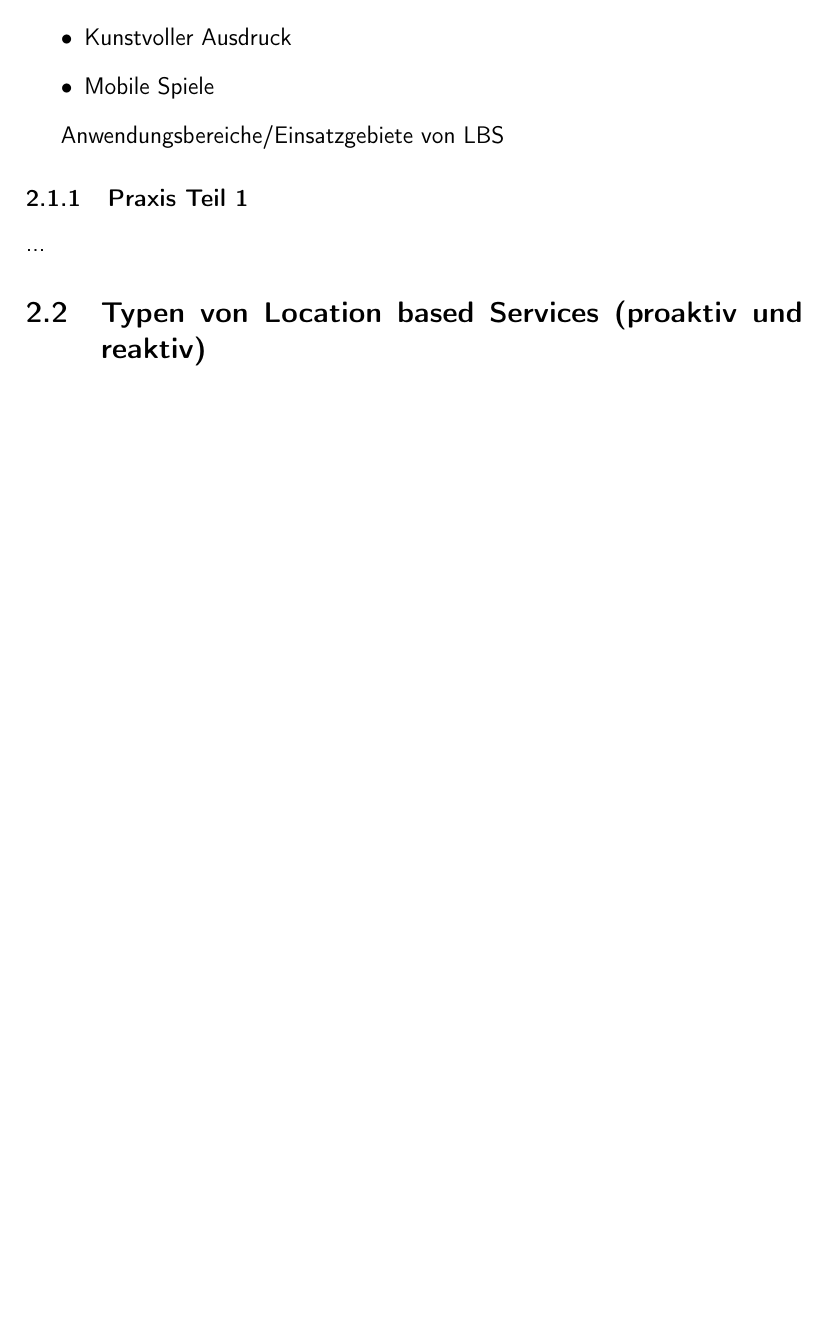
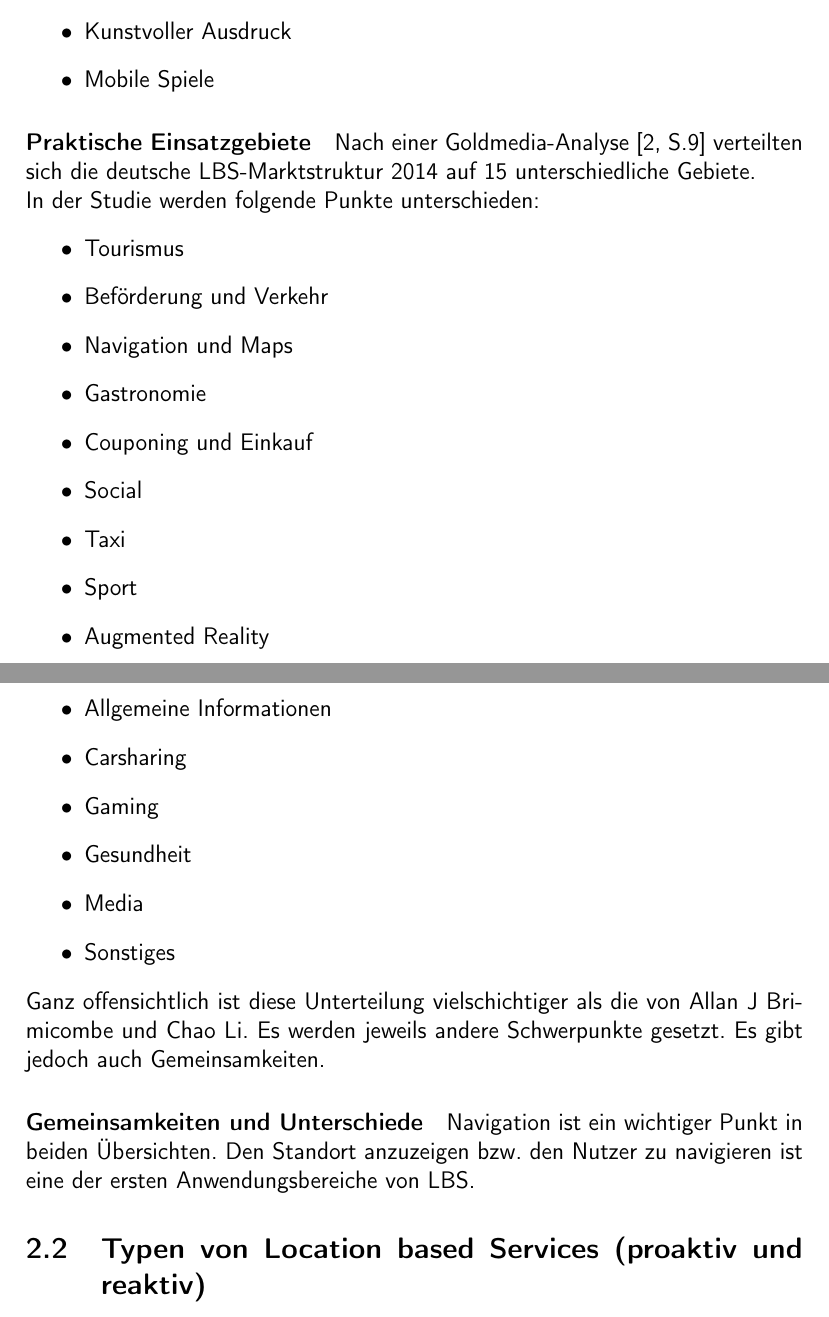
Before and after one commit to Einalem/LBS, a LaTeX paper (tex/lbs.tex, which reads tex/inhalt/praxis.tex): part of page 4 of 6 before the commit and two parts of pages 4 and 5 of 7 after it, the two joined at a grey line, cut so that both start at the same text, the shorter picture padded with empty space. Compiled offline with pdfLaTeX.

Commit message:
Anwendungsgebiete 2

```diff
--- a/tex/inhalt/praxis.tex
+++ b/tex/inhalt/praxis.tex
@@ -20,9 +21,30 @@ Unter diese Kategorie fallen alle Anwendungen, die vom Nutzer für den geschäft
 	\item Mobile Spiele
 \end{itemize}
 
-Anwendungsbereiche/Einsatzgebiete von LBS
-		\subsubsection{Praxis Teil 1}
-...
+\paragraph{Praktische Einsatzgebiete}
+Nach einer Goldmedia-Analyse~\cite[S.9]{goldmedia:lbs} verteilten sich die deutsche LBS-Marktstruktur 2014 auf 15 unterschiedliche Gebiete.\\
+In der Studie werden folgende Punkte unterschieden:
+\begin{itemize}
+	\item Tourismus
+	\item Beförderung und Verkehr
+	\item Navigation und Maps
+	\item Gastronomie
+	\item Couponing und Einkauf
+	\item Social
+	\item Taxi
+	\item Sport
+	\item Augmented Reality
+	\item Allgemeine Informationen
+	\item Carsharing
+	\item Gaming
+	\item Gesundheit
+	\item Media
+	\item Sonstiges
+\end{itemize}
+Ganz offensichtlich ist diese Unterteilung vielschichtiger als die von Allan J Brimicombe und Chao Li. Es werden jeweils andere Schwerpunkte gesetzt. Es gibt jedoch auch Gemeinsamkeiten.
+
+\paragraph{Gemeinsamkeiten und Unterschiede}
+Navigation ist ein wichtiger Punkt in beiden Übersichten. Den Standort anzuzeigen bzw. den Nutzer zu navigieren ist eine der ersten Anwendungsbereiche von LBS.
 	\subsection{Typen von Location based Services (proaktiv und reaktiv)}
 Typen
 	\subsubsection{Typen Teil 1}
```
Also changed, not shown: tex/extra/lbsBib.bib (+6 -0 lines), tex/lbs.bbl, tex/lbs.pdf, tex/inhalt/praxis.tex (3 more changed lines), 4 other files.
